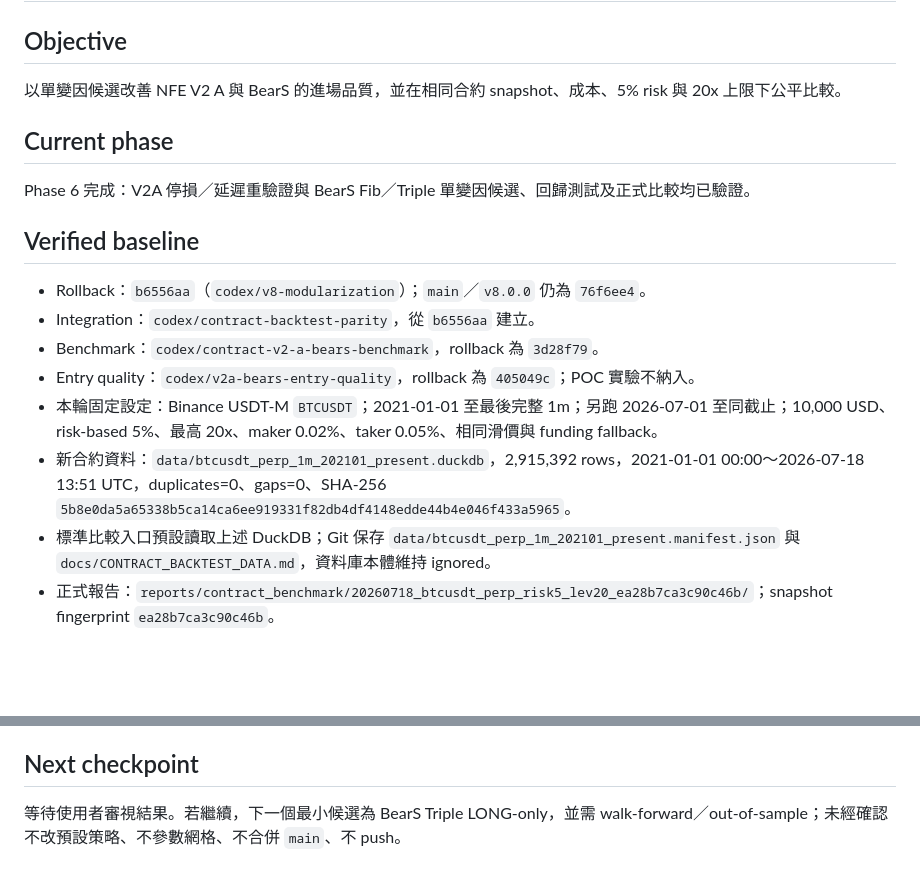
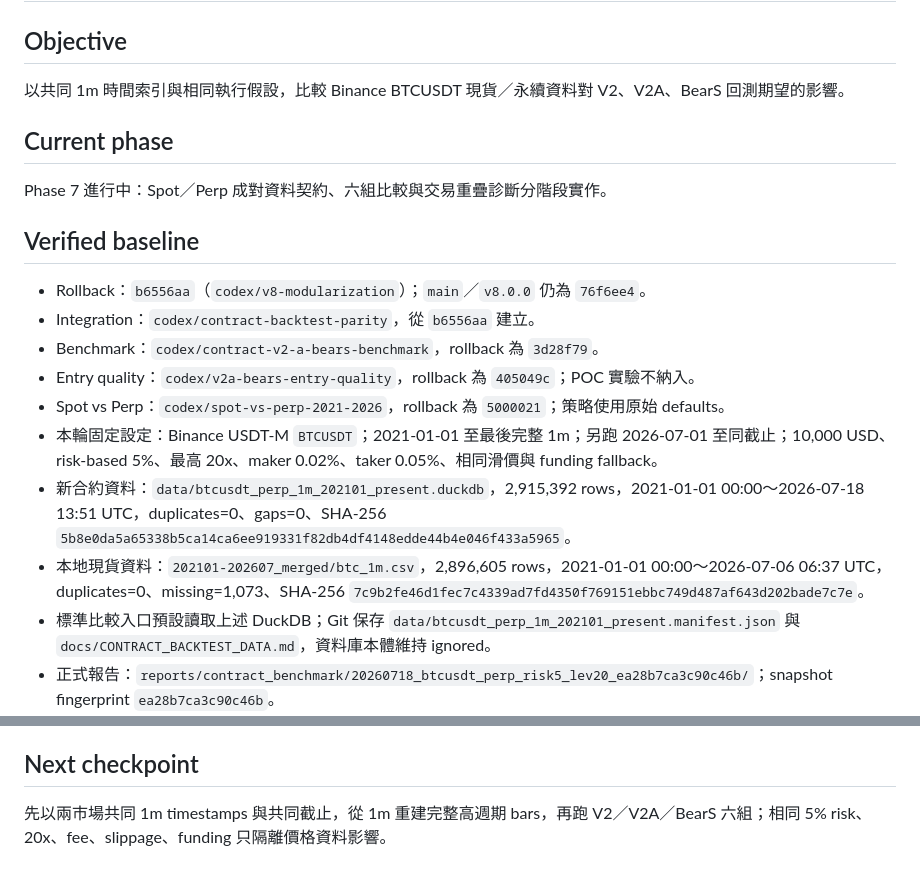
Before and after one commit to xx7893405-bit/v8_project, a Markdown page: PROJECT_STATE.md, 2 parts joined by grey strips. Drawn GitHub-style; blank space fills up the shorter version.

```diff
--- a/PROJECT_STATE.md
+++ b/PROJECT_STATE.md
@@ -2,11 +2,11 @@
 
 ## Objective
 
-以單變因候選改善 NFE V2 A 與 BearS 的進場品質，並在相同合約 snapshot、成本、5% risk 與 20x 上限下公平比較。
+以共同 1m 時間索引與相同執行假設，比較 Binance BTCUSDT 現貨／永續資料對 V2、V2A、BearS 回測期望的影響。
 
 ## Current phase
 
-Phase 6 完成：V2A 停損／延遲重驗證與 BearS Fib／Triple 單變因候選、回歸測試及正式比較均已驗證。
+Phase 7 進行中：Spot／Perp 成對資料契約、六組比較與交易重疊診斷分階段實作。
 
 ## Verified baseline
 
@@ -14,8 +14,10 @@ Phase 6 完成：V2A 停損／延遲重驗證與 BearS Fib／Triple 單變因候
 - Integration：`codex/contract-backtest-parity`，從 `b6556aa` 建立。
 - Benchmark：`codex/contract-v2-a-bears-benchmark`，rollback 為 `3d28f79`。
 - Entry quality：`codex/v2a-bears-entry-quality`，rollback 為 `405049c`；POC 實驗不納入。
+- Spot vs Perp：`codex/spot-vs-perp-2021-2026`，rollback 為 `5000021`；策略使用原始 defaults。
 - 本輪固定設定：Binance USDT-M `BTCUSDT`；2021-01-01 至最後完整 1m；另跑 2026-07-01 至同截止；10,000 USD、risk-based 5%、最高 20x、maker 0.02%、taker 0.05%、相同滑價與 funding fallback。
 - 新合約資料：`data/btcusdt_perp_1m_202101_present.duckdb`，2,915,392 rows，2021-01-01 00:00～2026-07-18 13:51 UTC，duplicates=0、gaps=0、SHA-256 `5b8e0da5a65338b5ca14ca6ee919331f82db4df4148edde44b4e046f433a5965`。
+- 本地現貨資料：`202101-202607_merged/btc_1m.csv`，2,896,605 rows，2021-01-01 00:00～2026-07-06 06:37 UTC，duplicates=0、missing=1,073、SHA-256 `7c9b2fe46d1fec7c4339ad7fd4350f769151ebbc749d487af643d202bade7c7e`。
 - 標準比較入口預設讀取上述 DuckDB；Git 保存 `data/btcusdt_perp_1m_202101_present.manifest.json` 與 `docs/CONTRACT_BACKTEST_DATA.md`，資料庫本體維持 ignored。
 - 正式報告：`reports/contract_benchmark/20260718_btcusdt_perp_risk5_lev20_ea28b7ca3c90c46b/`；snapshot fingerprint `ea28b7ca3c90c46b`。
 - 全期結果：V2 +210.2279% / MDD -36.5458% / 89 trades / win 40.4494% / PF 1.8409；A -69.9109% / -74.6945% / 282 / 37.5887% / 0.7642；BearS -93.2480% / -96.3746% / 216 / 17.1296% / 0.5058。
@@ -58,4 +60,4 @@ Phase 6 完成：V2A 停損／延遲重驗證與 BearS Fib／Triple 單變因候
 
 ## Next checkpoint
 
-等待使用者審視結果。若繼續，下一個最小候選為 BearS Triple LONG-only，並需 walk-forward／out-of-sample；未經確認不改預設策略、不參數網格、不合併 `main`、不 push。
+先以兩市場共同 1m timestamps 與共同截止，從 1m 重建完整高週期 bars，再跑 V2／V2A／BearS 六組；相同 5% risk、20x、fee、slippage、funding 只隔離價格資料影響。
```
Also changed, not shown: TASK_BOARD.md (+4 -0 lines).
